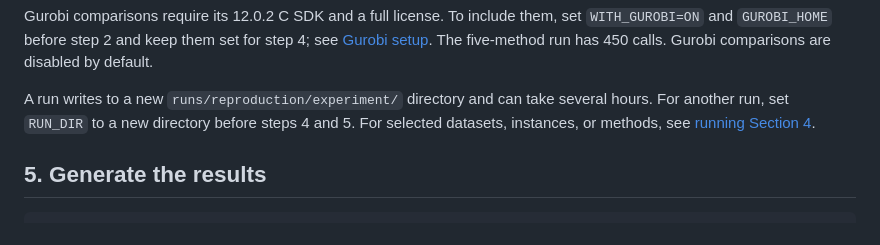
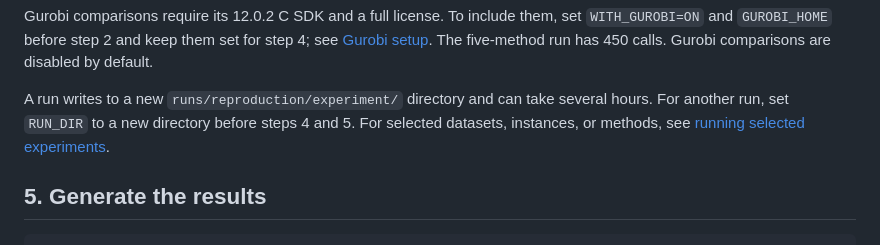
Before and after one commit to ljw2024polyu/GPU-Preprocessor-IJOC, a Markdown page: docs/REPRODUCING.md, the part around the change. Drawn GitHub-style.

Commit message:
Clarify the selected-experiment section heading

```diff
--- a/docs/REPRODUCING.md
+++ b/docs/REPRODUCING.md
@@ -92,7 +92,7 @@ see [Gurobi setup](SOLVER_INTEGRATION.md#gurobi-optional). The five-method run h
 A run writes to a new `runs/reproduction/experiment/` directory and can take
 several hours. For another run, set `RUN_DIR` to a new directory before steps
 4 and 5. For selected datasets, instances, or methods, see
-[running Section 4](SOLVER_INTEGRATION.md#running-section-4).
+[running selected experiments](SOLVER_INTEGRATION.md#running-selected-experiments).
 
 ## 5. Generate the results
 
```
Also changed, not shown: docs/SOLVER_INTEGRATION.md (+1 -1 lines).
